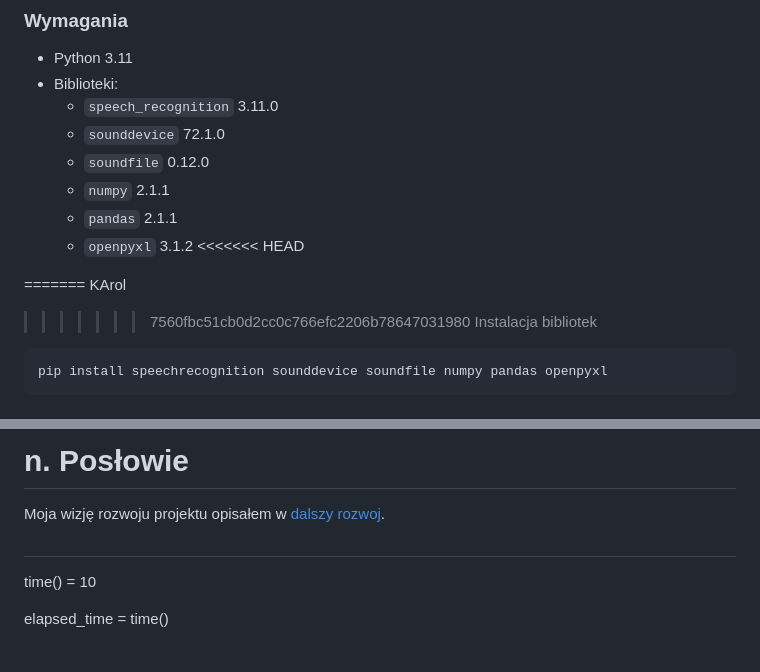
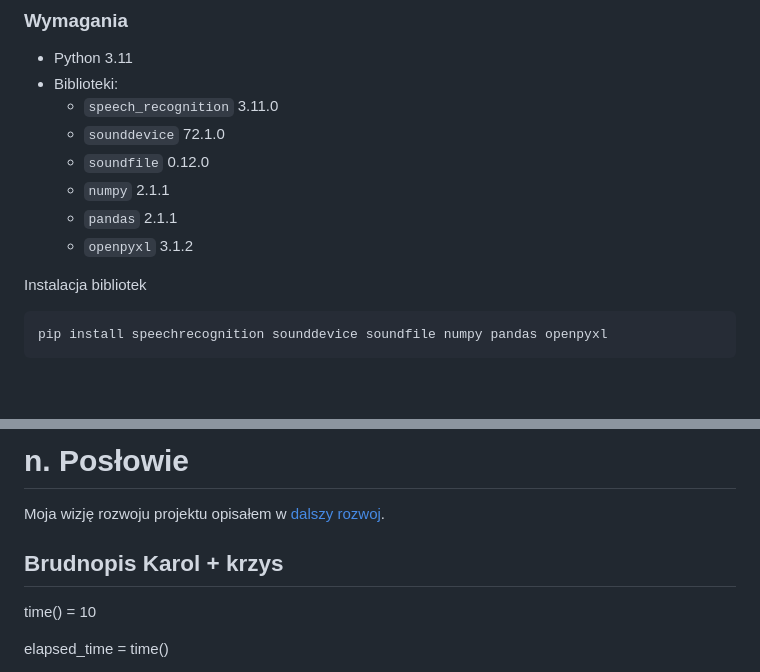
Before and after one commit to kitajusSus/UwuBis-soundhelper, a Markdown page: README.md, 2 parts joined by grey strips. Drawn GitHub-style; blank space fills up the shorter version.

````diff
--- a/README.md
+++ b/README.md
@@ -14,14 +14,7 @@
   - `numpy` 2.1.1
   - `pandas` 2.1.1
   - `openpyxl` 3.1.2
-<<<<<<< HEAD
 
-
-
-
-=======
-KArol
->>>>>>> 7560fbc51cb0d2cc0c766efc2206b78647031980
 Instalacja bibliotek
 ```sh
 pip install speechrecognition sounddevice soundfile numpy pandas openpyxl
@@ -130,7 +123,7 @@ Już tłumaczę co to robi i po co, dla wygody rozbiję to na części:
 # n. Posłowie
 Moja wizję rozwoju projektu opisałem w [dalszy rozwoj](dalszy_rozwoj.md).
 
-##
+## Brudnopis Karol + krzys
 time() = 10
 
 elapsed_time = time()
````
